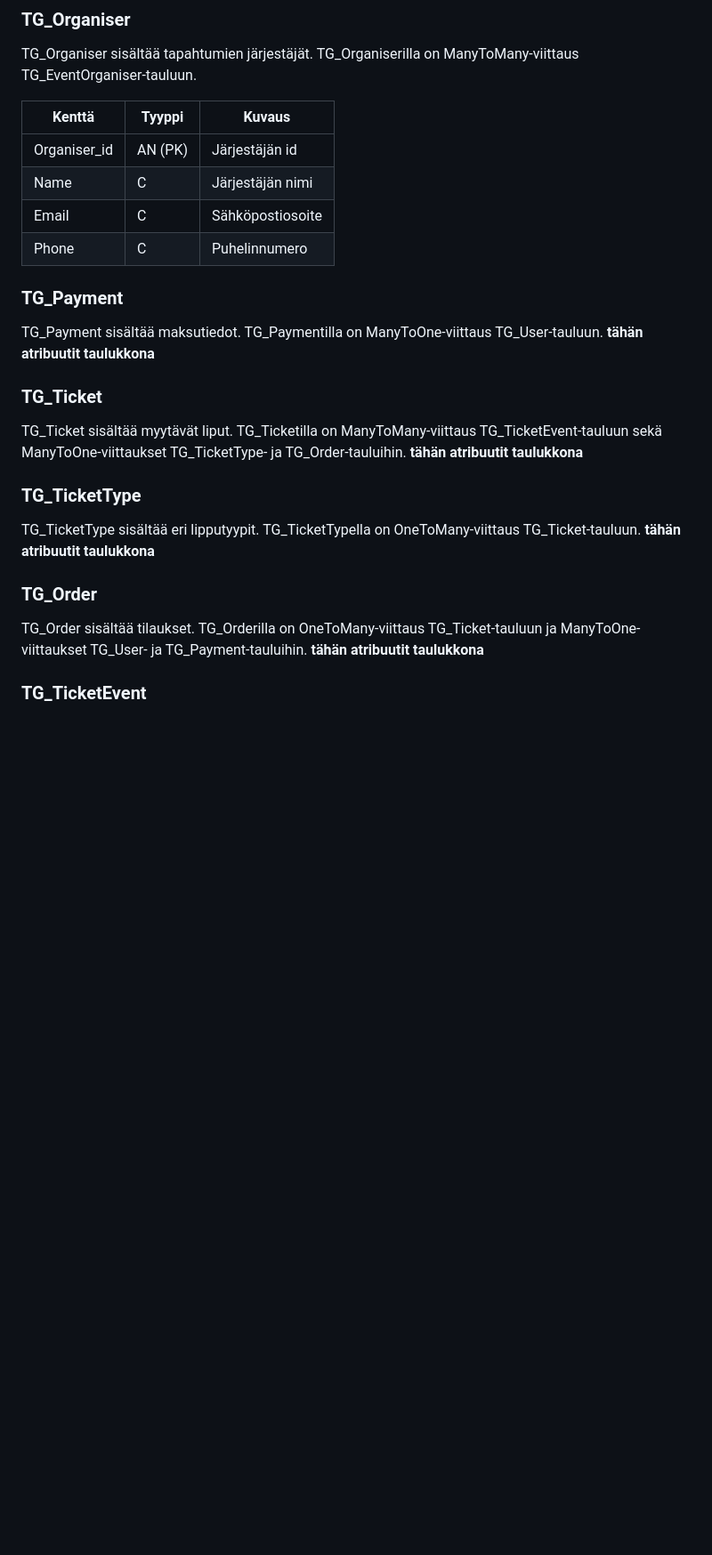
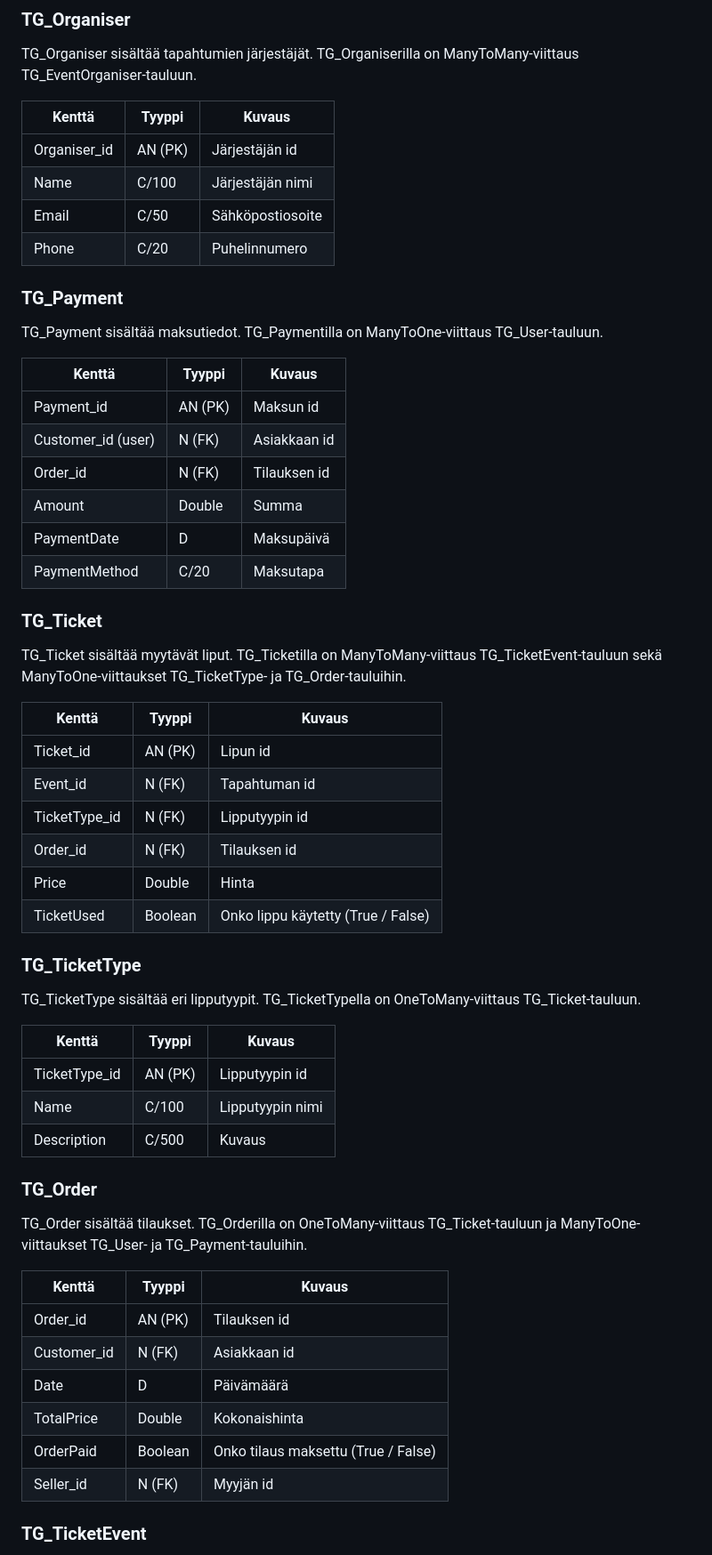
Before and after one commit to Santks/Kaaos-Solutions, a Markdown page: TicketGuru/README.md, the part around the change printed below. Shown: that part at 89% size. Drawn GitHub-style; blank space fills up the shorter version.

```diff
--- a/TicketGuru/README.md
+++ b/TicketGuru/README.md
@@ -104,25 +104,55 @@ TG_Organiser sisältää tapahtumien järjestäjät. TG_Organiserilla on ManyToM
 | Kenttä | Tyyppi | Kuvaus |
 |--------|--------|--------|
 | Organiser_id | AN (PK) | Järjestäjän id |
-| Name | C | Järjestäjän nimi |
-| Email | C | Sähköpostiosoite |
-| Phone | C | Puhelinnumero |
+| Name | C/100 | Järjestäjän nimi |
+| Email | C/50 | Sähköpostiosoite |
+| Phone | C/20 | Puhelinnumero |
 
 ### TG_Payment
 TG_Payment sisältää maksutiedot. TG_Paymentilla on ManyToOne-viittaus TG_User-tauluun.
-**tähän atribuutit taulukkona**
+
+| Kenttä | Tyyppi | Kuvaus |
+|--------|--------|--------|
+| Payment_id | AN (PK) | Maksun id |
+| Customer_id (user) | N (FK) | Asiakkaan id |
+| Order_id | N (FK) | Tilauksen id |
+| Amount | Double | Summa |
+| PaymentDate | D | Maksupäivä |
+| PaymentMethod | C/20 | Maksutapa |
 
 ### TG_Ticket
 TG_Ticket sisältää myytävät liput. TG_Ticketilla on ManyToMany-viittaus TG_TicketEvent-tauluun sekä ManyToOne-viittaukset TG_TicketType- ja TG_Order-tauluihin.
-**tähän atribuutit taulukkona**
+
+| Kenttä | Tyyppi | Kuvaus |
+|--------|--------|--------|
+| Ticket_id | AN (PK) | Lipun id |
+| Event_id | N (FK) | Tapahtuman id |
+| TicketType_id | N (FK) | Lipputyypin id |
+| Order_id | N (FK) | Tilauksen id |
+| Price | Double | Hinta |
+| TicketUsed | Boolean | Onko lippu käytetty (True / False) |
+
 
 ### TG_TicketType
 TG_TicketType sisältää eri lipputyypit. TG_TicketTypella on OneToMany-viittaus TG_Ticket-tauluun.
-**tähän atribuutit taulukkona**
+
+| Kenttä | Tyyppi | Kuvaus |
+|--------|--------|--------|
+| TicketType_id | AN (PK) | Lipputyypin id |
+| Name | C/100 | Lipputyypin nimi |
+| Description | C/500 | Kuvaus |
 
 ### TG_Order
 TG_Order sisältää tilaukset. TG_Orderilla on OneToMany-viittaus TG_Ticket-tauluun ja ManyToOne-viittaukset TG_User- ja TG_Payment-tauluihin.
-**tähän atribuutit taulukkona**
+
+| Kenttä | Tyyppi | Kuvaus |
+|--------|--------|--------|
+| Order_id | AN (PK) | Tilauksen id |
+| Customer_id | N (FK) | Asiakkaan id |
+| Date | D | Päivämäärä |
+| TotalPrice | Double | Kokonaishinta |
+| OrderPaid | Boolean | Onko tilaus maksettu (True / False) |
+| Seller_id | N (FK) | Myyjän id |
 
 ### TG_TicketEvent
 TG_TicketEvent yhdistää liput ja tapahtumat välitauluksi. TG_TicketEventilla on ManyToOne-viittaukset TG_Ticket- ja TG_Event-tauluihin.
```
Also changed, not shown: other parts of TicketGuru/README.md (+30 -10 lines), TicketGuru/tietokantakaavio.png.
